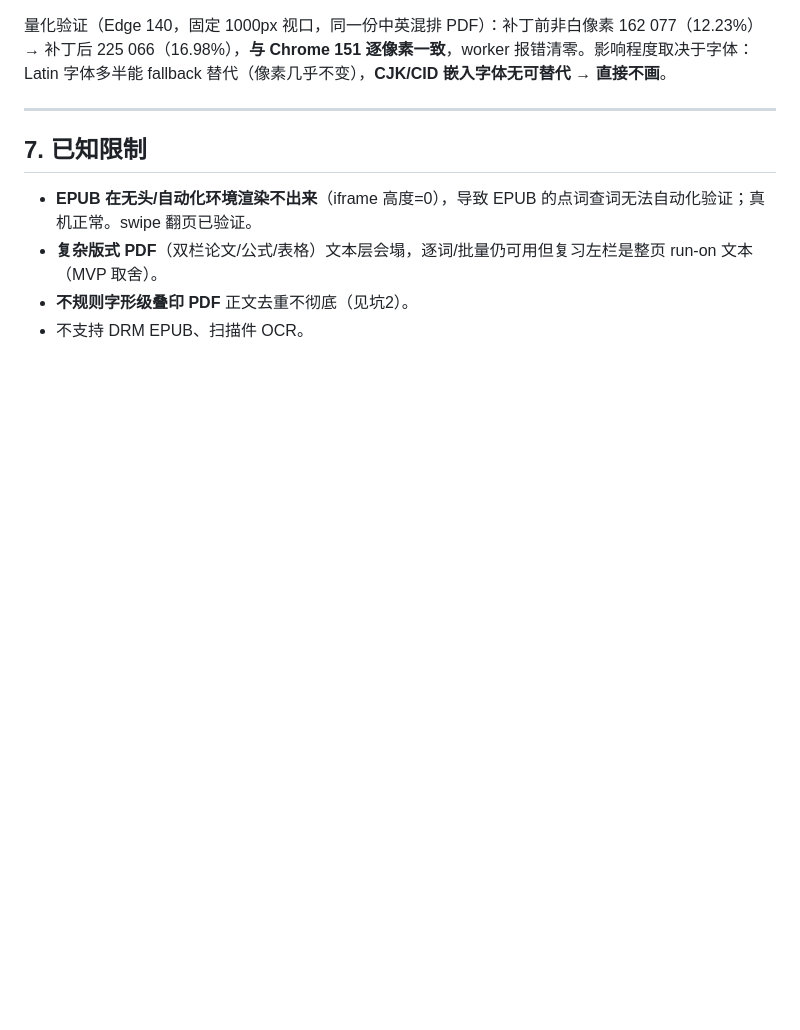
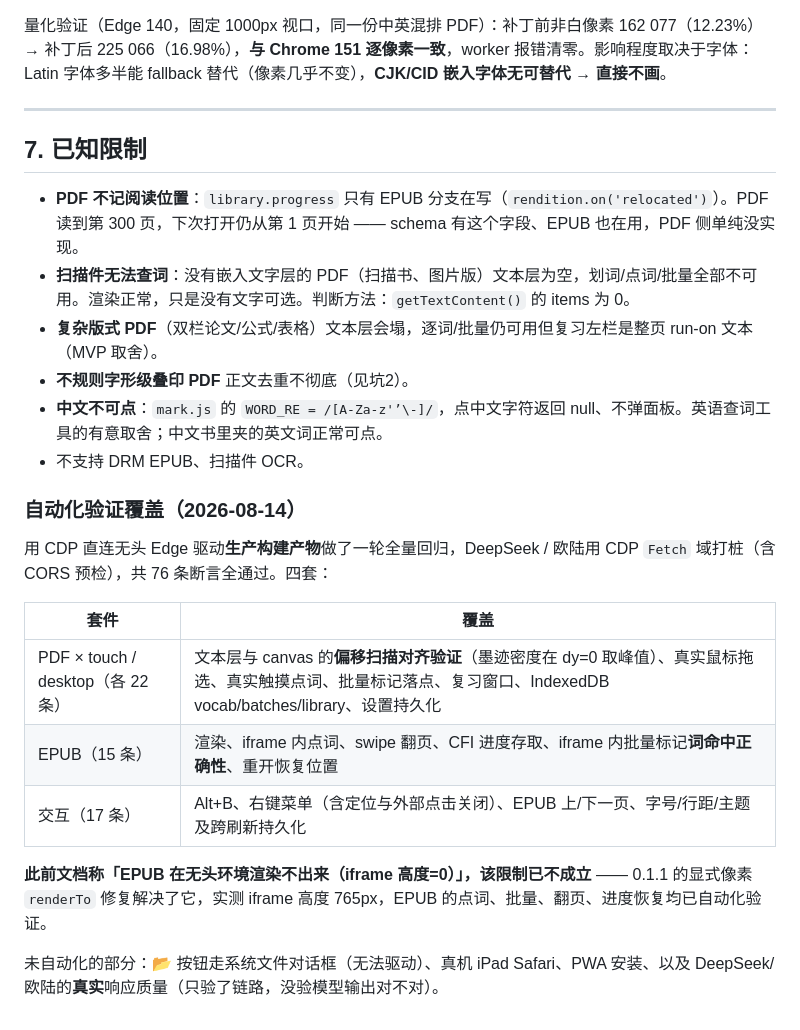
Before and after one commit to kevinguo0351/context-vocab-reader, a Markdown page: docs/IMPLEMENTATION.md, the part around the change. Rendered like a GitHub page; blank space fills up the shorter version.

Commit message:
docs: full-surface regression pass, and correct a stale known limitation
Drove the production build in headless Edge over CDP, with DeepSeek and
Eudic stubbed at the network layer (CDP Fetch domain, CORS preflight
included) so the whole lookup -> save -> IndexedDB -> batch -> review
chain runs deterministically. 76 assertions, all passing, console clean.

Found no defects in the app. What it did find was that the docs were
wrong: "EPUB cannot render in a headless/automated environment (iframe
height 0)" no longer holds — the 0.1.1 explicit-pixel renderTo fix
resolved it, the iframe measures 765px, and EPUB tap-to-lookup, in-iframe
batch marking, swipe paging and CFI progress restore are now all covered
by automation.

Also writes down three real limitations that were never documented:
  - PDF does not remember your reading position (library.progress is only
    written by the EPUB branch, via rendition.on('relocated'))
  - scanned PDFs cannot be looked up at all (no embedded text layer, so
    the text layer is empty — rendering is fine, there is just no text)
  - CJK characters are not tappable (WORD_RE is Latin-only, deliberate)

Notable evidence recorded for text-layer alignment (坑1): sweeping 120
span boxes ±8px over the canvas puts peak ink density exactly at zero
offset (0.3992, falling to 0.21/0.23 at ±8px), with ink under 100% of
sampled spans.

Co-Authored-By: Claude Fable 5 <noreply@anthropic.com>

```diff
--- a/docs/IMPLEMENTATION.md
+++ b/docs/IMPLEMENTATION.md
@@ -207,7 +207,22 @@ pdfjs-dist 5.7 直接调用了几个**极新的 TC39 提案 API，没有特性
 ---
 
 ## 7. 已知限制
-- **EPUB 在无头/自动化环境渲染不出来**（iframe 高度=0），导致 EPUB 的点词查词无法自动化验证；真机正常。swipe 翻页已验证。
+- **PDF 不记阅读位置**：`library.progress` 只有 EPUB 分支在写（`rendition.on('relocated')`）。PDF 读到第 300 页，下次打开仍从第 1 页开始 —— schema 有这个字段、EPUB 也在用，PDF 侧单纯没实现。
+- **扫描件无法查词**：没有嵌入文字层的 PDF（扫描书、图片版）文本层为空，划词/点词/批量全部不可用。渲染正常，只是没有文字可选。判断方法：`getTextContent()` 的 items 为 0。
 - **复杂版式 PDF**（双栏论文/公式/表格）文本层会塌，逐词/批量仍可用但复习左栏是整页 run-on 文本（MVP 取舍）。
 - **不规则字形级叠印 PDF** 正文去重不彻底（见坑2）。
+- **中文不可点**：`mark.js` 的 `WORD_RE = /[A-Za-z'’\-]/`，点中文字符返回 null、不弹面板。英语查词工具的有意取舍；中文书里夹的英文词正常可点。
 - 不支持 DRM EPUB、扫描件 OCR。
+
+### 自动化验证覆盖（2026-08-14）
+用 CDP 直连无头 Edge 驱动**生产构建产物**做了一轮全量回归，DeepSeek / 欧陆用 CDP `Fetch` 域打桩（含 CORS 预检），共 76 条断言全通过。四套：
+
+| 套件 | 覆盖 |
+|---|---|
+| PDF × touch / desktop（各 22 条） | 文本层与 canvas 的**偏移扫描对齐验证**（墨迹密度在 dy=0 取峰值）、真实鼠标拖选、真实触摸点词、批量标记落点、复习窗口、IndexedDB vocab/batches/library、设置持久化 |
+| EPUB（15 条） | 渲染、iframe 内点词、swipe 翻页、CFI 进度存取、iframe 内批量标记**词命中正确性**、重开恢复位置 |
+| 交互（17 条） | Alt+B、右键菜单（含定位与外部点击关闭）、EPUB 上/下一页、字号/行距/主题及跨刷新持久化 |
+
+**此前文档称「EPUB 在无头环境渲染不出来（iframe 高度=0）」，该限制已不成立** —— 0.1.1 的显式像素 `renderTo` 修复解决了它，实测 iframe 高度 765px，EPUB 的点词、批量、翻页、进度恢复均已自动化验证。
+
+未自动化的部分：📂 按钮走系统文件对话框（无法驱动）、真机 iPad Safari、PWA 安装、以及 DeepSeek/欧陆的**真实**响应质量（只验了链路，没验模型输出对不对）。
```
Also changed, not shown: CHANGELOG.md (+9 -0 lines).
